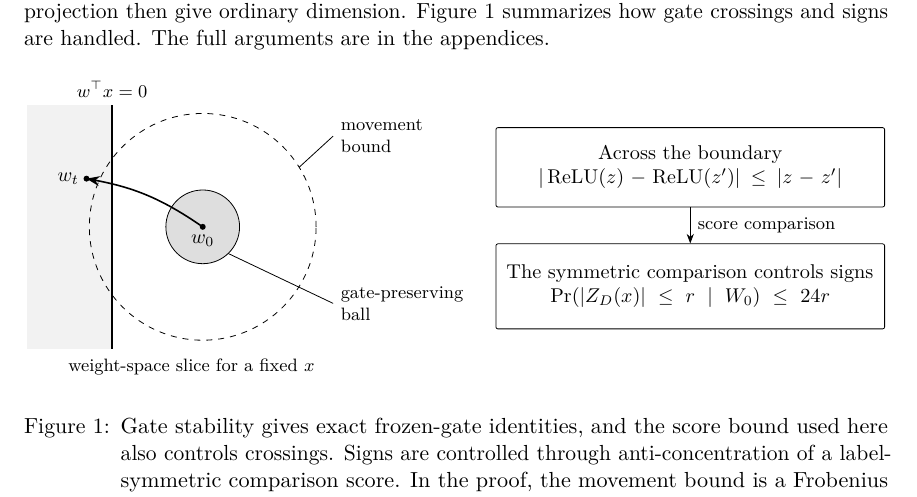
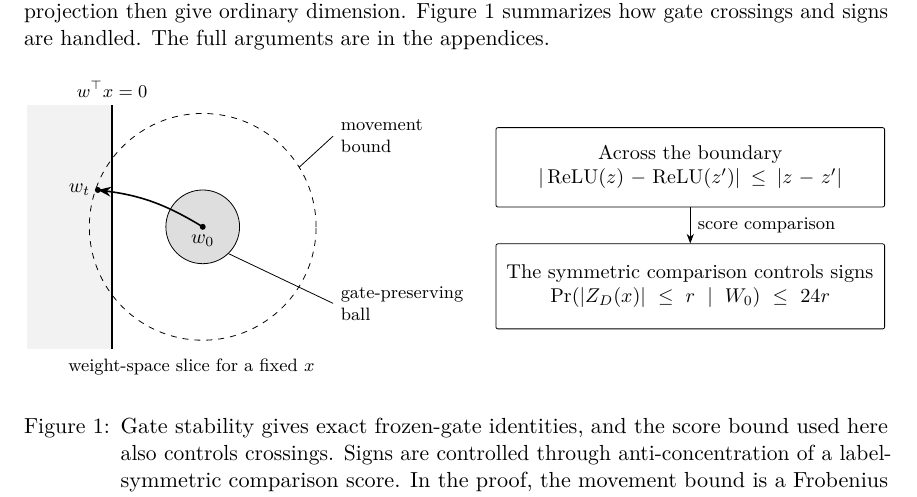
Before and after one commit to SamMausberg/gaussian-sgd-ordinary, a LaTeX paper (paper/main.tex): part of page 7 of 21, cut so that both start at the same text. Compiled offline with pdfLaTeX.

Commit message:
Draw the trained row inside the movement bound in the gate schematic
The point w_t sat at distance 2.22 from w_0, outside the dashed circle of
radius 2 that depicts the movement bound.

```diff
--- a/paper/main.tex
+++ b/paper/main.tex
@@ -218,9 +218,9 @@ Success under every marginal therefore separates the convex hull of $\{h(x)\Phi(
   \draw[dashed] (1.6,0) circle (2.0);
   \fill (1.6,0) circle (1.5pt);
   \node[below] at (1.6,0) {$w_0$};
-  \draw[->,thick] (1.6,0) to[bend right=12] (-0.45,0.85);
-  \fill (-0.45,0.85) circle (1.5pt);
-  \node[left] at (-0.45,0.85) {$w_t$};
+  \draw[->,thick] (1.6,0) to[bend right=12] (-0.25,0.65);
+  \fill (-0.25,0.65) circle (1.5pt);
+  \node[left] at (-0.25,0.65) {$w_t$};
   \draw[thin] (2.05,-0.47)--(3.9,-1.35) node[right,font=\footnotesize,align=left] {gate-preserving\\ball};
   \draw[thin] (3.3,1.05)--(3.9,1.6) node[right,font=\footnotesize,align=left] {movement\\bound};
   \node[below,font=\footnotesize] at (1.4,-2.2) {weight-space slice for a fixed $x$};
```
Also changed, not shown: paper/main.pdf.
